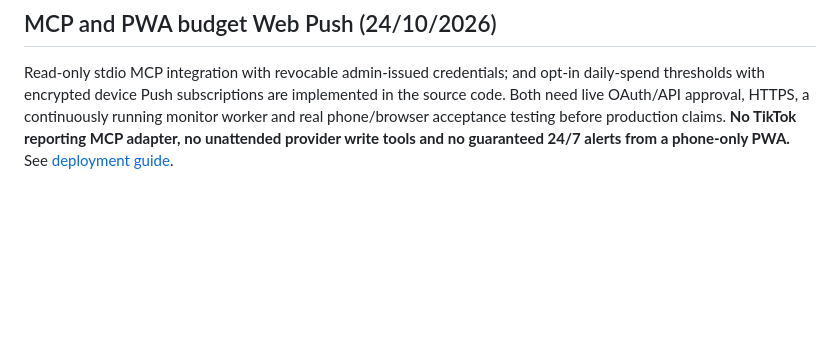
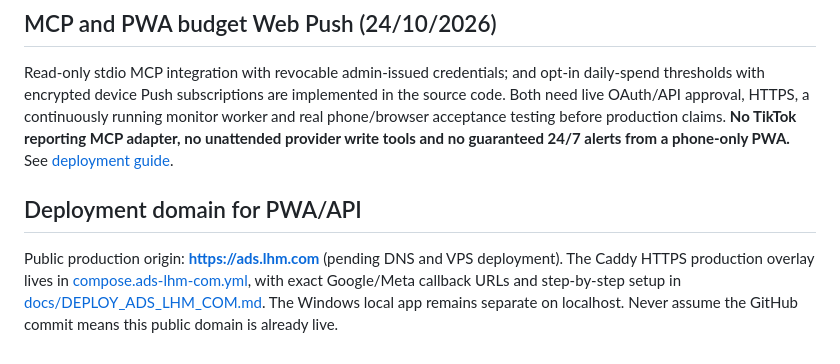
Before and after one commit to capquangfptminhlh/lhm-ads-ai, a Markdown page: README.md, the part around the change. Drawn GitHub-style; blank space fills up the shorter version.

Commit message:
docs(deploy): guide ads.lhm.com HTTPS bring-up without touching existing keys

```diff
--- a/README.md
+++ b/README.md
@@ -105,3 +105,7 @@ See [docs/COMMERCIAL_LICENSE.md](docs/COMMERCIAL_LICENSE.md). Local machine-boun
 ## MCP and PWA budget Web Push (24/10/2026)
 
 Read-only stdio MCP integration with revocable admin-issued credentials; and opt-in daily-spend thresholds with encrypted device Push subscriptions are implemented in the source code. Both need live OAuth/API approval, HTTPS, a continuously running monitor worker and real phone/browser acceptance testing before production claims. **No TikTok reporting MCP adapter, no unattended provider write tools and no guaranteed 24/7 alerts from a phone-only PWA.** See [deployment guide](docs/MCP_PUSH_RELEASE.md).
+
+## Deployment domain for PWA/API
+
+Public production origin: **https://ads.lhm.com** (pending DNS and VPS deployment). The Caddy HTTPS production overlay lives in [compose.ads-lhm-com.yml](compose.ads-lhm-com.yml), with exact Google/Meta callback URLs and step-by-step setup in [docs/DEPLOY_ADS_LHM_COM.md](docs/DEPLOY_ADS_LHM_COM.md). The Windows local app remains separate on localhost. Never assume the GitHub commit means this public domain is already live.
```
